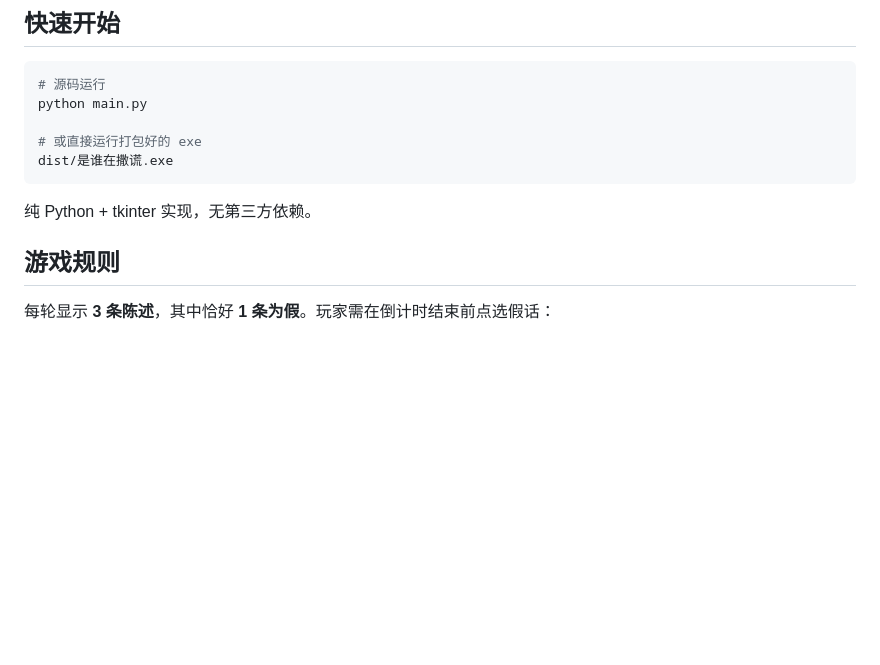
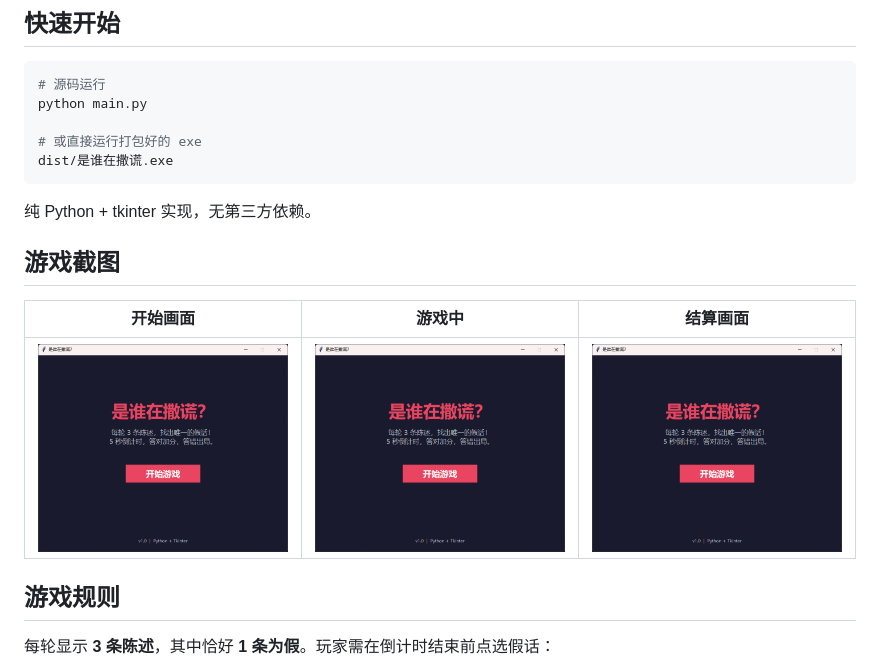
Before and after one commit to ajun-520/WhoIsLying, a Markdown page: README.md, the part around the change. Rendered like a GitHub page; pictures changed too: screenshots/01_start.png (added), screenshots/02_gameplay.png (added), screenshots/03_gameover.png (added); blank space fills up the shorter version.

Commit message:
添加游戏截图及更新 README
Co-Authored-By: Claude Opus 4.7 <noreply@anthropic.com>

````diff
--- a/README.md
+++ b/README.md
@@ -13,6 +13,12 @@ dist/是谁在撒谎.exe
 ```
 
 纯 Python + tkinter 实现，无第三方依赖。
+
+## 游戏截图
+
+| 开始画面 | 游戏中 | 结算画面 |
+|---------|--------|---------|
+| ![开始画面](screenshots/01_start.png) | ![游戏中](screenshots/02_gameplay.png) | ![结算画面](screenshots/03_gameover.png) |
 
 ## 游戏规则
 
````
